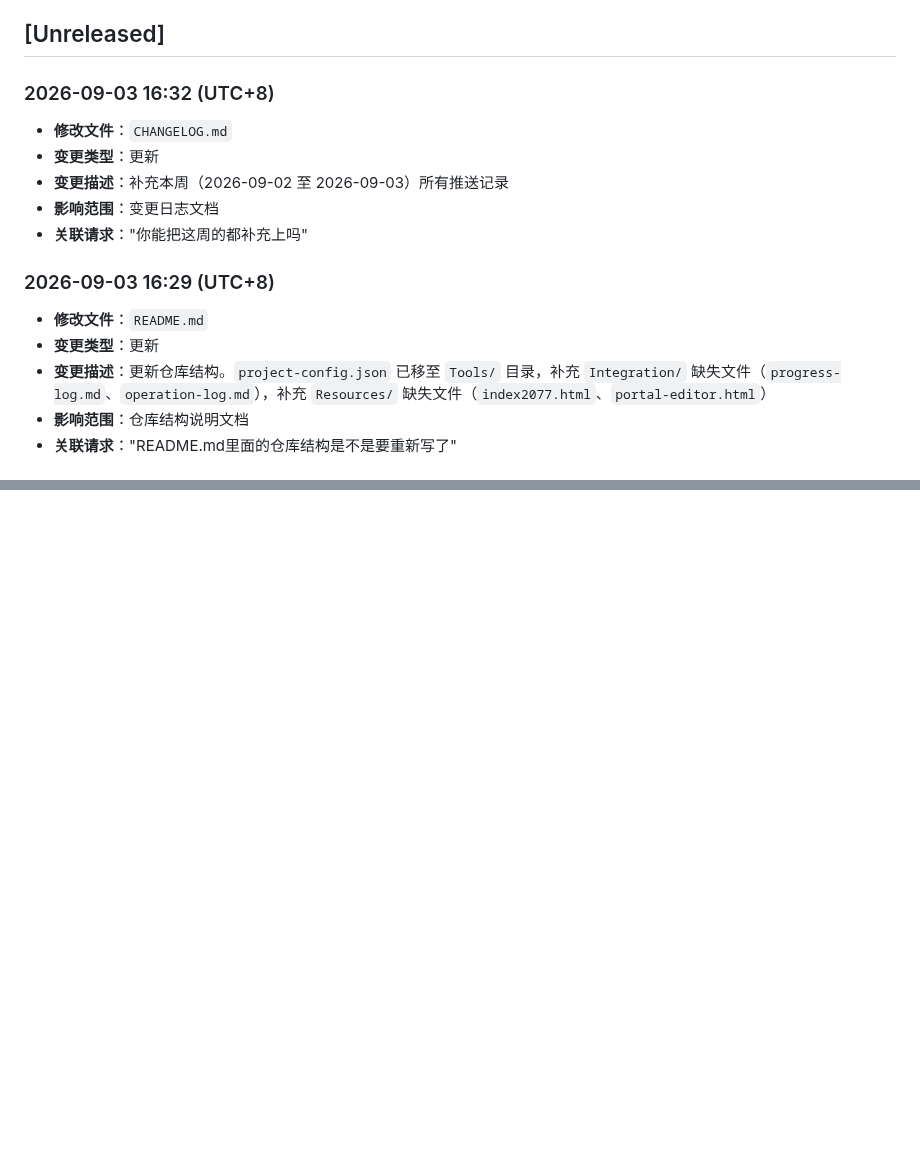
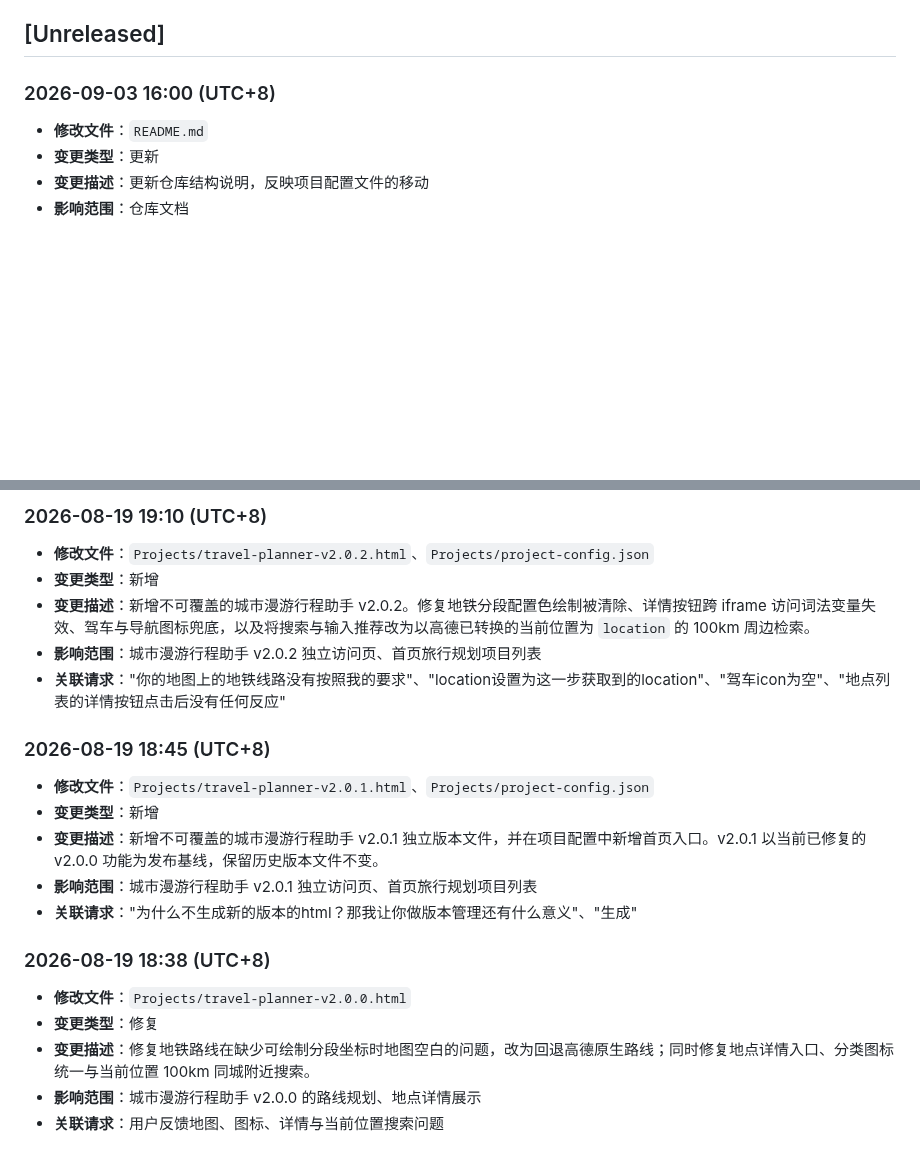
Before and after one commit to KevinLi-0406/kevinli.github.io, a Markdown page: CHANGELOG.md, 2 parts joined by grey strips. Rendered like a GitHub page; blank space fills up the shorter version.

```diff
--- a/CHANGELOG.md
+++ b/CHANGELOG.md
@@ -4,17 +4,9 @@ All notable changes to this project will be documented in this file.
 
 ## [Unreleased]
 
-### 2026-09-03 16:32 (UTC+8)
-- **修改文件**：`CHANGELOG.md`
-- **变更类型**：更新
-- **变更描述**：补充本周（2026-09-02 至 2026-09-03）所有推送记录
-- **影响范围**：变更日志文档
-- **关联请求**："你能把这周的都补充上吗"
-
-### 2026-09-03 16:29 (UTC+8)
+### 2026-09-03 16:00 (UTC+8)
 - **修改文件**：`README.md`
 - **变更类型**：更新
-- **变更描述**：更新仓库结构。`project-config.json` 已移至 `Tools/` 目录，补充 `Integration/` 缺失文件（`progress-log.md`、`operation-log.md`），补充 `Resources/` 缺失文件（`index2077.html`、`portal-editor.html`）
-- **影响范围**：仓库结构说明文档
-- **关联请求**："README.md里面的仓库结构是不是要重新写了"
+- **变更描述**：更新仓库结构说明，反映项目配置文件的移动
+- **影响范围**：仓库文档
 
@@ -107,0 +132,20 @@ All notable changes to this project will be documented in this file.
+### 2026-08-19 19:10 (UTC+8)
+- **修改文件**：`Projects/travel-planner-v2.0.2.html`、`Projects/project-config.json`
+- **变更类型**：新增
+- **变更描述**：新增不可覆盖的城市漫游行程助手 v2.0.2。修复地铁分段配置色绘制被清除、详情按钮跨 iframe 访问词法变量失效、驾车与导航图标兜底，以及将搜索与输入推荐改为以高德已转换的当前位置为 `location` 的 100km 周边检索。
+- **影响范围**：城市漫游行程助手 v2.0.2 独立访问页、首页旅行规划项目列表
+- **关联请求**："你的地图上的地铁线路没有按照我的要求"、"location设置为这一步获取到的location"、"驾车icon为空"、"地点列表的详情按钮点击后没有任何反应"
+
+### 2026-08-19 18:45 (UTC+8)
+- **修改文件**：`Projects/travel-planner-v2.0.1.html`、`Projects/project-config.json`
+- **变更类型**：新增
+- **变更描述**：新增不可覆盖的城市漫游行程助手 v2.0.1 独立版本文件，并在项目配置中新增首页入口。v2.0.1 以当前已修复的 v2.0.0 功能为发布基线，保留历史版本文件不变。
+- **影响范围**：城市漫游行程助手 v2.0.1 独立访问页、首页旅行规划项目列表
+- **关联请求**："为什么不生成新的版本的html？那我让你做版本管理还有什么意义"、"生成"
+
+### 2026-08-19 18:38 (UTC+8)
+- **修改文件**：`Projects/travel-planner-v2.0.0.html`
+- **变更类型**：修复
+- **变更描述**：修复地铁路线在缺少可绘制分段坐标时地图空白的问题，改为回退高德原生路线；同时修复地点详情入口、分类图标统一与当前位置 100km 同城附近搜索。
+- **影响范围**：城市漫游行程助手 v2.0.0 的路线规划、地点详情展示
+- **关联请求**：用户反馈地图、图标、详情与当前位置搜索问题
```
Also changed, not shown: other parts of CHANGELOG.md (+105 -73 lines).
